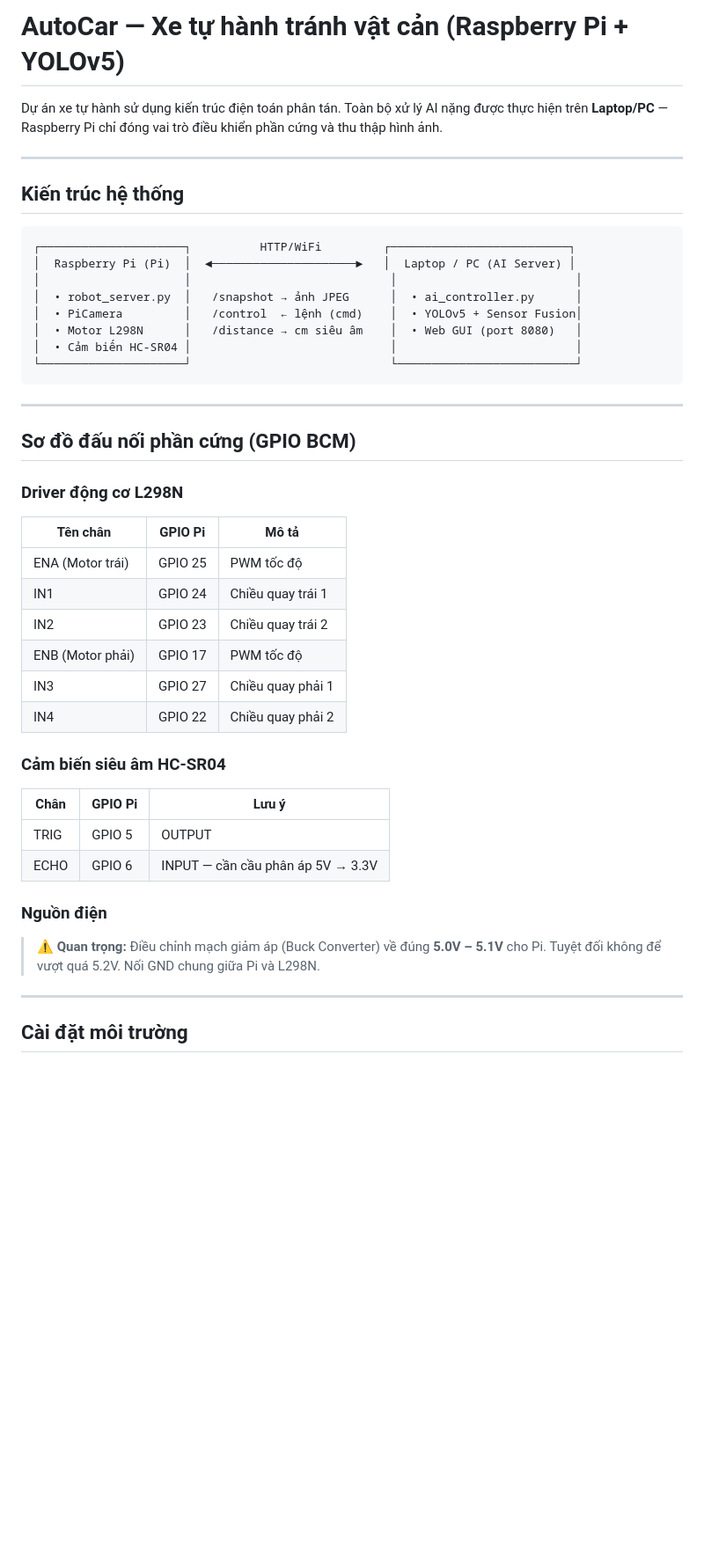
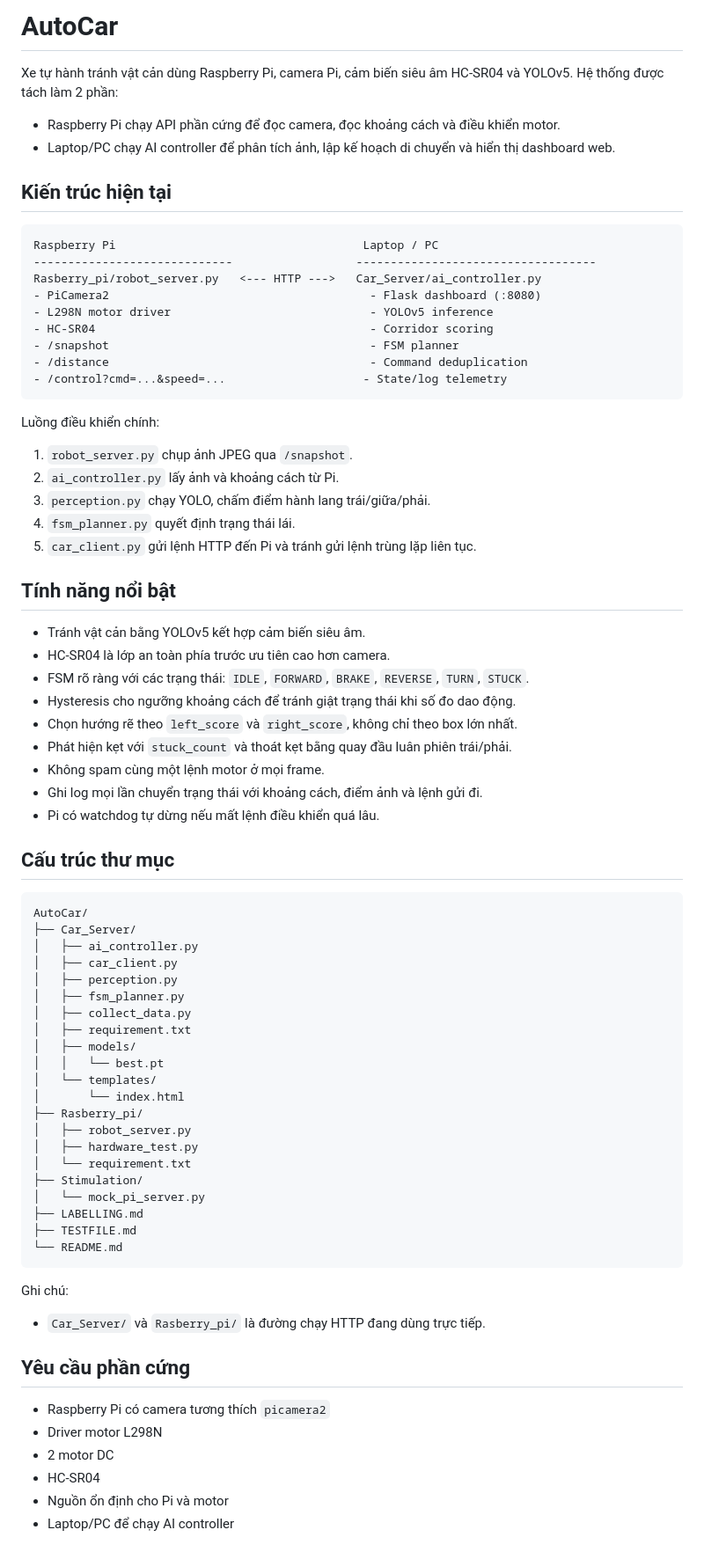
Before and after one commit to act1lazi0N/obstacle_avoidance, a Markdown page: README.md, the part around one of its changes. Shown at 88% size. Rendered like a GitHub page; blank space fills up the shorter version.

Commit message:
Revise README for better organization and details
Updated README to improve clarity and structure.

````diff
--- a/README.md
+++ b/README.md
@@ -1,49 +1,80 @@
-# AutoCar — Xe tự hành tránh vật cản (Raspberry Pi + YOLOv5)
+# AutoCar
 
-Dự án xe tự hành sử dụng kiến trúc điện toán phân tán. Toàn bộ xử lý AI nặng được thực hiện trên **Laptop/PC** — Raspberry Pi chỉ đóng vai trò điều khiển phần cứng và thu thập hình ảnh.
+Xe tự hành tránh vật cản dùng Raspberry Pi, camera Pi, cảm biến siêu âm HC-SR04 và YOLOv5. Hệ thống được tách làm 2 phần:
 
----
+- Raspberry Pi chạy API phần cứng để đọc camera, đọc khoảng cách và điều khiển motor.
+- Laptop/PC chạy AI controller để phân tích ảnh, lập kế hoạch di chuyển và hiển thị dashboard web.
 
-## Kiến trúc hệ thống
+## Kiến trúc hiện tại
 
-```
-┌─────────────────────┐          HTTP/WiFi         ┌──────────────────────────┐
-│  Raspberry Pi (Pi)  │  ◄─────────────────────►   │  Laptop / PC (AI Server) │
-│                     │                             │                          │
-│  • robot_server.py  │   /snapshot → ảnh JPEG      │  • ai_controller.py      │
-│  • PiCamera         │   /control  ← lệnh (cmd)    │  • YOLOv5 + Sensor Fusion│
-│  • Motor L298N      │   /distance → cm siêu âm    │  • Web GUI (port 8080)   │
-│  • Cảm biến HC-SR04 │                             │                          │
-└─────────────────────┘                             └──────────────────────────┘
+```text
+Raspberry Pi                                    Laptop / PC
+-----------------------------                  -----------------------------------
+Rasberry_pi/robot_server.py   <--- HTTP --->   Car_Server/ai_controller.py
+- PiCamera2                                      - Flask dashboard (:8080)
+- L298N motor driver                             - YOLOv5 inference
+- HC-SR04                                        - Corridor scoring
+- /snapshot                                      - FSM planner
+- /distance                                      - Command deduplication
+- /control?cmd=...&speed=...                    - State/log telemetry
 ```
 
----
+Luồng điều khiển chính:
 
-## Sơ đồ đấu nối phần cứng (GPIO BCM)
+1. `robot_server.py` chụp ảnh JPEG qua `/snapshot`.
+2. `ai_controller.py` lấy ảnh và khoảng cách từ Pi.
+3. `perception.py` chạy YOLO, chấm điểm hành lang trái/giữa/phải.
+4. `fsm_planner.py` quyết định trạng thái lái.
+5. `car_client.py` gửi lệnh HTTP đến Pi và tránh gửi lệnh trùng lặp liên tục.
 
-### Driver động cơ L298N
+## Tính năng nổi bật
 
-| Tên chân | GPIO Pi | Mô tả |
-|---|---|---|
-| ENA (Motor trái) | GPIO 25 | PWM tốc độ |
-| IN1 | GPIO 24 | Chiều quay trái 1 |
-| IN2 | GPIO 23 | Chiều quay trái 2 |
-| ENB (Motor phải) | GPIO 17 | PWM tốc độ |
-| IN3 | GPIO 27 | Chiều quay phải 1 |
-| IN4 | GPIO 22 | Chiều quay phải 2 |
+- Tránh vật cản bằng YOLOv5 kết hợp cảm biến siêu âm.
+- HC-SR04 là lớp an toàn phía trước ưu tiên cao hơn camera.
+- FSM rõ ràng với các trạng thái: `IDLE`, `FORWARD`, `BRAKE`, `REVERSE`, `TURN`, `STUCK`.
+- Hysteresis cho ngưỡng khoảng cách để tránh giật trạng thái khi số đo dao động.
+- Chọn hướng rẽ theo `left_score` và `right_score`, không chỉ theo box lớn nhất.
+- Phát hiện kẹt với `stuck_count` và thoát kẹt bằng quay đầu luân phiên trái/phải.
+- Không spam cùng một lệnh motor ở mọi frame.
+- Ghi log mọi lần chuyển trạng thái với khoảng cách, điểm ảnh và lệnh gửi đi.
+- Pi có watchdog tự dừng nếu mất lệnh điều khiển quá lâu.
 
-### Cảm biến siêu âm HC-SR04
+## Cấu trúc thư mục
 
-| Chân | GPIO Pi | Lưu ý |
-|---|---|---|
-| TRIG | GPIO 5 | OUTPUT |
-| ECHO | GPIO 6 | INPUT — cần cầu phân áp 5V → 3.3V |
+```text
+AutoCar/
+├── Car_Server/
+│   ├── ai_controller.py
+│   ├── car_client.py
+│   ├── perception.py
+│   ├── fsm_planner.py
+│   ├── collect_data.py
+│   ├── requirement.txt
+│   ├── models/
+│   │   └── best.pt
+│   └── templates/
+│       └── index.html
+├── Rasberry_pi/
+│   ├── robot_server.py
+│   ├── hardware_test.py
+│   └── requirement.txt
+├── Stimulation/
+│   └── mock_pi_server.py
+├── LABELLING.md
+├── TESTFILE.md
+└── README.md
+```
 
-### Nguồn điện
+Ghi chú:
 
-> **⚠️ Quan trọng:** Điều chỉnh mạch giảm áp (Buck Converter) về đúng **5.0V – 5.1V** cho Pi. Tuyệt đối không để vượt quá 5.2V. Nối GND chung giữa Pi và L298N.
+- `Car_Server/` và `Rasberry_pi/` là đường chạy HTTP đang dùng trực tiếp.
 
----
+## Yêu cầu phần cứng
 
-## Cài đặt môi trường
+- Raspberry Pi có camera tương thích `picamera2`
+- Driver motor L298N
+- 2 motor DC
+- HC-SR04
+- Nguồn ổn định cho Pi và motor
+- Laptop/PC để chạy AI controller
 
````
Also changed, not shown: other parts of README.md (+189 -97 lines).
